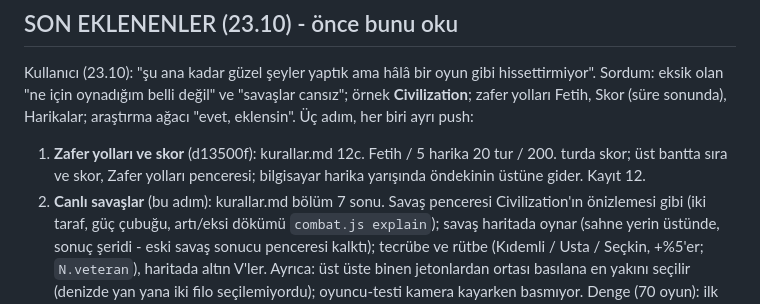
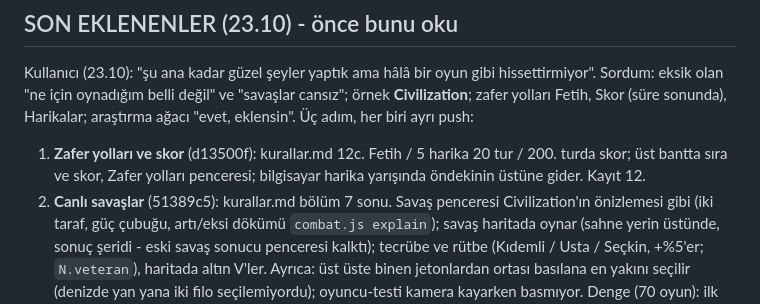
Before and after one commit to yahyaari/mare-nostrum, a Markdown page: Docs/plan.md, the part around the change. Rendered like a GitHub page.

Commit message:
Plan: commit id of living battles
Co-Authored-By: Claude Opus 5.5 <noreply@anthropic.com>

```diff
--- a/Docs/plan.md
+++ b/Docs/plan.md
@@ -15,7 +15,7 @@ her biri ayrı push:
 1. **Zafer yolları ve skor** (d13500f): kurallar.md 12c. Fetih / 5 harika 20 tur / 200. turda
    skor; üst bantta sıra ve skor, Zafer yolları penceresi; bilgisayar harika yarışında öndekinin
    üstüne gider. Kayıt 12.
-2. **Canlı savaşlar** (bu adım): kurallar.md bölüm 7 sonu. Savaş penceresi Civilization'ın
+2. **Canlı savaşlar** (51389c5): kurallar.md bölüm 7 sonu. Savaş penceresi Civilization'ın
    önizlemesi gibi (iki taraf, güç çubuğu, artı/eksi dökümü `combat.js explain`); savaş
    haritada oynar (sahne yerin üstünde, sonuç şeridi - eski savaş sonucu penceresi kalktı);
    tecrübe ve rütbe (Kıdemli / Usta / Seçkin, +%5'er; `N.veteran`), haritada altın V'ler.
```
